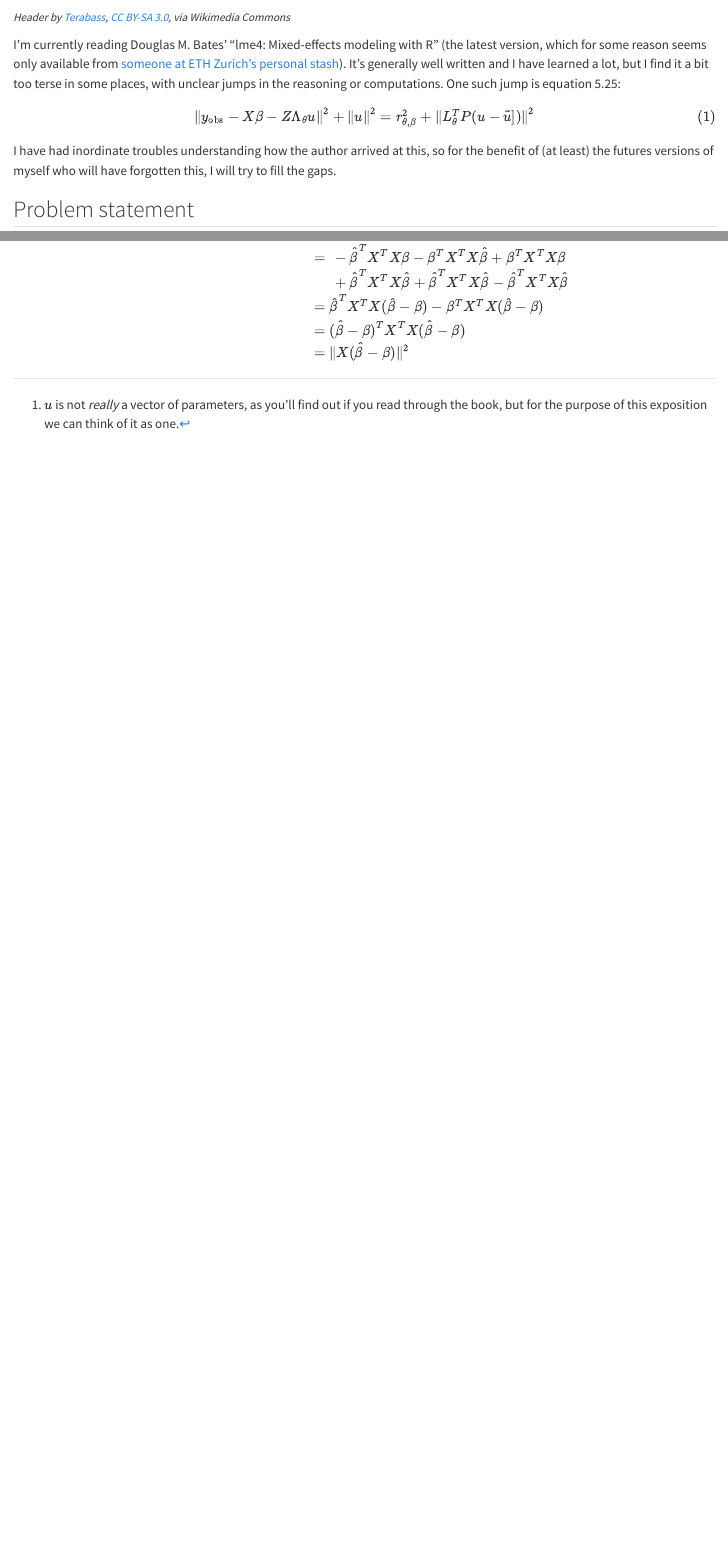
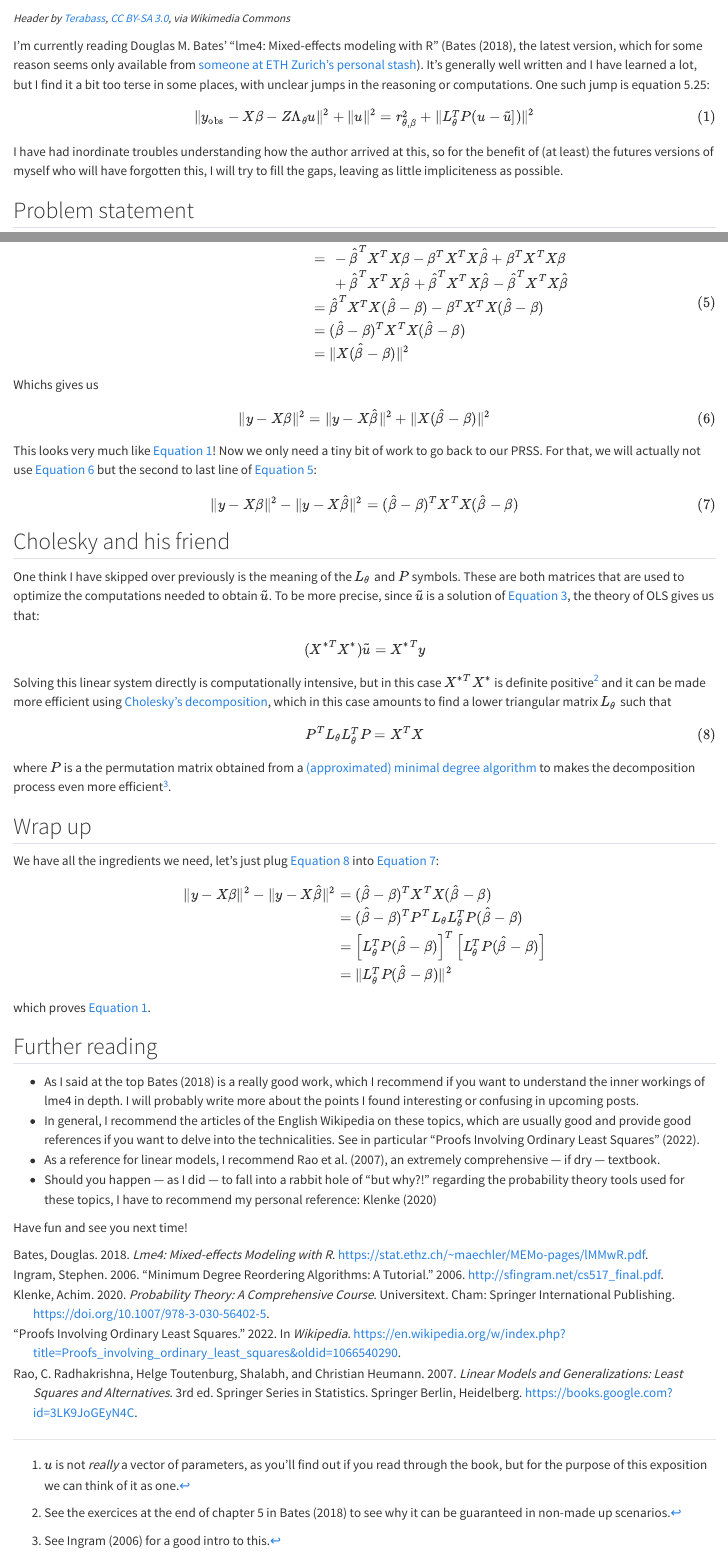
Before and after one commit to LoicGrobol/notes-from-ys, a Quarto document (posts/mixed-linear-ols/index.qmd): the page in a window 1100 px wide, from 160 px down before the commit and from 190 px down after it, so that both start at the same text, and a second part further down, joined at a grey line. Rendered offline with R 4.5, knitr and Pandoc in place of Quarto, with nearby package versions.

Commit message:
complete PRSS post

```diff
--- /dev/null
+++ b/posts/mixed-linear-ols/biblio.bib
@@ -0,0 +1,17 @@
+@inreference{2022ProofsInvolvingOrdinary,
+  title = {Proofs Involving Ordinary Least Squares},
+  booktitle = {Wikipedia},
+  date = {2022-01-18T21:25:58Z},
+  url = {https://en.wikipedia.org/w/index.php?title=Proofs_involving_ordinary_least_squares&oldid=1066540290},
+  urldate = {2023-08-01},
+  abstract = {The purpose of this page is to provide supplementary materials for the ordinary least squares article, reducing the load of the main article with mathematics and improving its accessibility, while at the same time retaining the completeness of exposition.},
+  langid = {english},
+  annotation = {Page Version ID: 1066540290}
+}
+
+@book{bates2018Lme4MixedeffectsModeling,
+  title = {Lme4: {{Mixed-effects}} Modeling with {{R}}},
+  author = {Bates, Douglas},
+  date = {2018},
+  url = {https://stat.ethz.ch/~maechler/MEMo-pages/lMMwR.pdf},
+  urldate = {2023-07-25}
@@ -0,0 +38,9 @@
+  title = {Direct {{Methods}} for {{Sparse Linear Systems}}},
+  author = {Davis, Timothy A.},
+  date = {2006-01},
+  series = {Fundamentals of {{Algorithms}}},
+  publisher = {{Society for Industrial and Applied Mathematics}},
+  doi = {10.1137/1.9780898718881},
+  url = {https://epubs.siam.org/doi/book/10.1137/1.9780898718881},
+  urldate = {2023-08-01},
+  isbn = {978-0-89871-613-9},
@@ -0,0 +52,26 @@
+  title = {Minimum {{Degree Reordering Algorithms}}: {{A Tutorial}}},
+  author = {Ingram, Stephen},
+  date = {2006},
+  url = {http://sfingram.net/cs517_final.pdf},
+  langid = {english},
+  pubstate = {preprint},
+  keywords = {⛔ No DOI found}
+}
+
+@book{klenke2020ProbabilityTheoryComprehensive,
+  title = {Probability {{Theory}}: {{A Comprehensive Course}}},
+  shorttitle = {Probability {{Theory}}},
+  author = {Klenke, Achim},
+  date = {2020},
+  series = {Universitext},
+  publisher = {{Springer International Publishing}},
+  location = {{Cham}},
+  doi = {10.1007/978-3-030-56402-5},
+  url = {https://link.springer.com/10.1007/978-3-030-56402-5},
+  urldate = {2023-07-18},
+  isbn = {978-3-030-56401-8 978-3-030-56402-5},
+  langid = {english}
+}
+
+@book{press1995NumericalRecipes2nd,
+  title = {Numerical Recipes in {{C}} (2nd Ed.): The Art of Scientific Computing},
@@ -0,0 +81,23 @@
+  edition = {2},
+  publisher = {{Cambridge University Press}},
+  location = {{USA}},
+  isbn = {978-0-521-43108-8},
+  pagetotal = {994}
+}
+
+@book{rao2007LinearModelsGeneralizations,
+  title = {Linear {{Models}} and {{Generalizations}}: {{Least Squares}} and {{Alternatives}}},
+  shorttitle = {Linear {{Models}} and {{Generalizations}}},
+  author = {Rao, C. Radhakrishna and Toutenburg, Helge and Shalabh and Heumann, Christian},
+  date = {2007-10-15},
+  series = {Springer {{Series}} in {{Statistics}}},
+  edition = {3},
+  eprint = {3LK9JoGEyN4C},
+  eprinttype = {googlebooks},
+  publisher = {{Springer Berlin, Heidelberg}},
+  abstract = {Thebookisbasedonseveralyearsofexperienceofbothauthorsinteaching linear models at various levels. It gives an up-to-date account of the theory and applications of linear models. The book can be used as a text for courses in statistics at the graduate level and as an accompanying text for courses in other areas. Some of the highlights in this book are as follows. A relatively extensive chapter on matrix theory (Appendix A) provides the necessary tools for proving theorems discussed in the text and o?ers a selectionofclassicalandmodernalgebraicresultsthatareusefulinresearch work in econometrics, engineering, and optimization theory. The matrix theory of the last ten years has produced a series of fundamental results aboutthe de?niteness ofmatrices,especially forthe di?erences ofmatrices, which enable superiority comparisons of two biased estimates to be made for the ?rst time. We have attempted to provide a uni?ed theory of inference from linear models with minimal assumptions. Besides the usual least-squares theory, alternative methods of estimation and testing based on convex loss fu- tions and general estimating equations are discussed. Special emphasis is given to sensitivity analysis and model selection. A special chapter is devoted to the analysis of categorical data based on logit, loglinear, and logistic regression models. The material covered, theoretical discussion, and a variety of practical applications will be useful not only to students but also to researchers and consultants in statistics.},
+  isbn = {978-3-540-74226-5},
+  langid = {english},
+  pagetotal = {583},
+  keywords = {Business \& Economics / Economics / Theory,Business \& Economics / Operations Research,Computers / Mathematical \& Statistical Software,Mathematics / Discrete Mathematics,Mathematics / Probability \& Statistics / General,Mathematics / Probability \& Statistics / Stochastic Processes}
+}
--- a/posts/mixed-linear-ols/index.qmd
+++ b/posts/mixed-linear-ols/index.qmd
@@ -5,3 +4,4 @@ date: "2023-07-30"
-categories: [statistics, maths, R]
+date: "2023-08-01"
+categories: [statistics, maths, R, linear algebra]
 image: "image.jpg"
 image-alt: "A view of Times Square."
@@ -8,18 +9,18 @@ image-alt: "A view of Times Square."
 ---
 
 ![](image.jpg){fig-alt="A view of Times Square."}
-&
+
 *A cute property of Penalized Least Squares that took me more work than I'm comfortable disclosing.*
 
 <small>*Header by <a href="https://commons.wikimedia.org/wiki/File:New_york_times_square-terabass.jpg">Terabass</a>, <a href="https://creativecommons.org/licenses/by-sa/3.0">CC BY-SA 3.0</a>, via Wikimedia Commons*</small>
 
-I'm currently reading Douglas M. Bates' “lme4: Mixed-effects modeling with R” (the latest version, which for some reason seems only available from [someone at ETH Zurich's personal stash](https://stat.ethz.ch/~maechler/MEMo-pages/lMMwR.pdf)). It's generally well written and I have learned a lot, but I find it a bit too terse in some places, with unclear jumps in the reasoning or computations. One such jump is equation 5.25:
+I'm currently reading Douglas M. Bates' “lme4: Mixed-effects modeling with R” (@bates2018Lme4MixedeffectsModeling, the latest version, which for some reason seems only available from [someone at ETH Zurich's personal stash](https://stat.ethz.ch/~maechler/MEMo-pages/lMMwR.pdf)). It's generally well written and I have learned a lot, but I find it a bit too terse in some places, with unclear jumps in the reasoning or computations. One such jump is equation 5.25:
 
 $$
 \lVert y_{\mathrm{obs}} - X\beta - Z\Lambda_{\theta}u\rVert^2 + \lVert u\rVert^2 = r_{\theta,\beta}^2 + \lVert L_{\theta}^TP(u-\tilde{u}])\rVert^2
 $$ {#eq-PRSS-eq}
 
-I have had inordinate troubles understanding how the author arrived at this, so for the benefit of (at least) the futures versions of myself who will have forgotten this, I will try to fill the gaps.
+I have had inordinate troubles understanding how the author arrived at this, so for the benefit of (at least) the futures versions of myself who will have forgotten this, I will try to fill the gaps, leaving as little impliciteness as possible.
 
 ## Problem statement
 
@@ -139,4 +140,45 @@ $$
     &= (\hat{\beta}-\beta)^TX^TX(\hat{\beta}-\beta)\\
     &= \lVert X(\hat{\beta}-\beta)\rVert^2
 \end{align}
+$$ {#eq-OLS-proof}
+
+Whichs gives us
+
 $$
+\lVert y - X\beta \rVert^2  = \lVert y - X\hat{\beta} \rVert^2 + \lVert X(\hat{\beta}-\beta)\rVert^2
+$$ {#eq-OLS-sol}
+
+
+This looks very much like @eq-PRSS-eq! Now we only need a tiny bit of work to go back to our PRSS. For that, we will actually not use @eq-OLS-sol but the second to last line of @eq-OLS-proof:
+
+$$
+\lVert y - X\beta \rVert^2  - \lVert y - X\hat{\beta} \rVert^2 = (\hat{\beta}-\beta)^TX^TX(\hat{\beta}-\beta)
+$$ {#eq-OLS-to-inject}
+
+## Cholesky and his friend
+
+One think I have skipped over previously is the meaning of the $L_{\theta}$ and $P$ symbols. These are both matrices that are used to optimize the computations needed to obtain $\tilde{u}$. To be more precise, since $\tilde{u}$ is a solution of @eq-OLS-star, the theory of OLS gives us that:
+
+$$
+({X^*}^TX^*)\tilde{u} = {X^*}^Ty
+$$
+
+Solving this linear system directly is computationally intensive, but in this case ${X^*}^TX^*$ is definite positive[^2] and it can be made more efficient using [Cholesky's decomposition](https://en.wikipedia.org/wiki/Cholesky_decomposition), which in this case amounts to find a lower triangular matrix $L_{\theta}$ such that
+
+$$
+P^TL_{\theta}L_{\theta}^TP = X^TX
+$$ {#eq-chol}
+
+where $P$ is a the permutation matrix obtained from a [(approximated) minimal degree algorithm](https://en.wikipedia.org/wiki/Minimum_degree_algorithm) to makes the decomposition process even more efficient[^3].
+
+[^2]: See the exercices at the end of chapter 5 in @bates2018Lme4MixedeffectsModeling to see why it can be guaranteed in non-made up scenarios.
+[^3]: See @ingram2006MinimumDegreeReordering for a good intro to this.
+
+## Wrap up
+
+We have all the ingredients we need, let's just plug @eq-chol into @eq-OLS-to-inject:
+
+$$
+\begin{align}
+  \lVert y - X\beta \rVert^2  - \lVert y - X\hat{\beta} \rVert^2
+    &= (\hat{\beta}-\beta)^TX^TX(\hat{\beta}-\beta)\\
@@ -142,0 +188,13 @@ $$
+\end{align}
+$$
+
+which proves @eq-PRSS-eq.
+
+## Further reading
+
+- As I said at the top @bates2018Lme4MixedeffectsModeling is a really good work, which I recommend if you want to understand the inner workings of lme4 in depth. I will probably write more about the points I found interesting or confusing in upcoming posts.
+- In general, I recommend the articles of the English Wikipedia on these topics, which are usually good and provide good references if you want to delve into the technicalities. See in particular @2022ProofsInvolvingOrdinary.
+- As a reference for linear models, I recommend @rao2007LinearModelsGeneralizations, an extremely comprehensive — if dry — textbook.
+- Should you happen — as I did — to fall into a rabbit hole of “but why?!” regarding the probability theory tools used for these topics, I have to recommend my personal reference: @klenke2020ProbabilityTheoryComprehensive
+
+Have fun and see you next time!
```
Also changed, not shown: posts/mixed-linear-ols/biblio.bib (28 more changed lines), posts/mixed-linear-ols/index.qmd (5 more changed lines).
